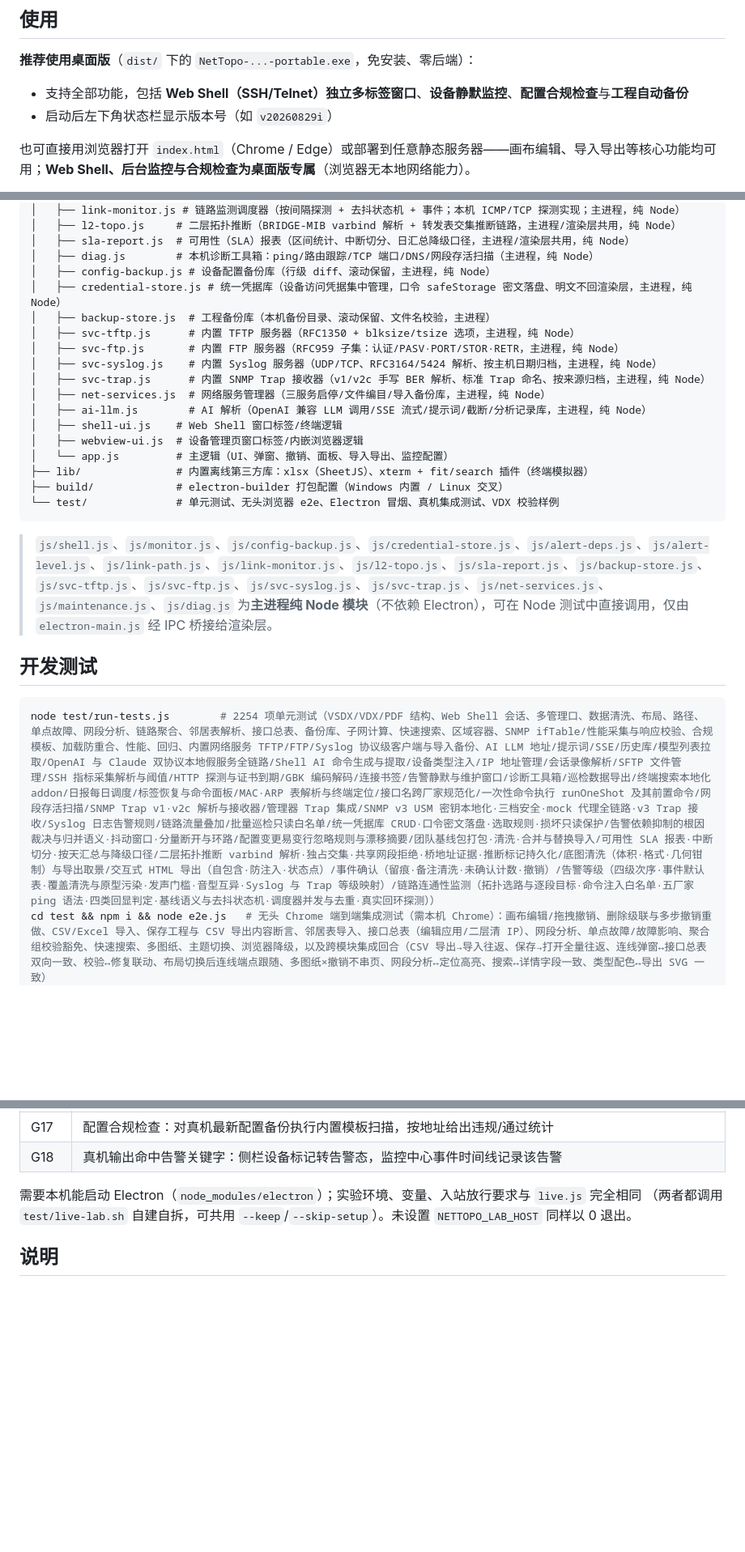
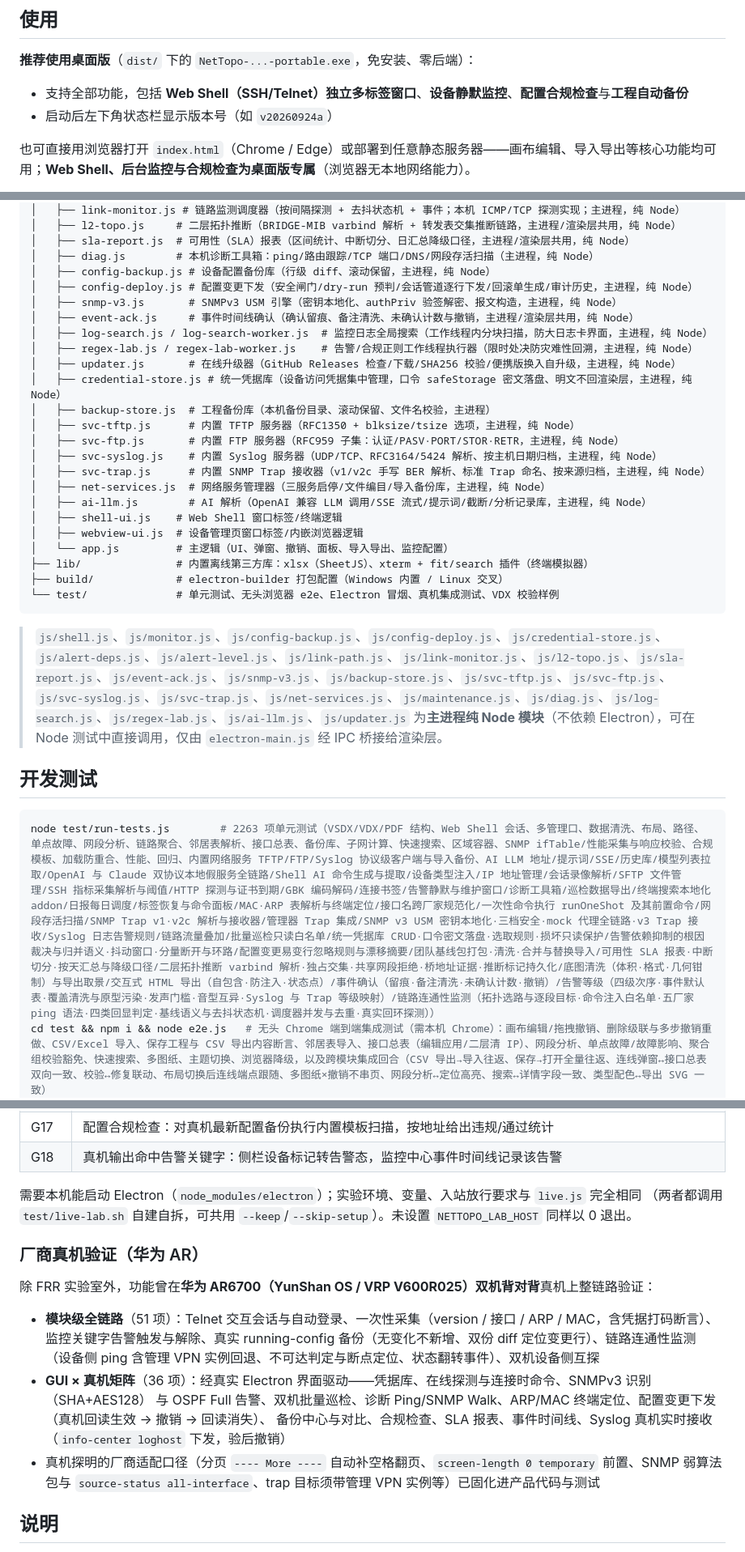
Before and after one commit to 54gogogo10/nettopo, a Markdown page: README.md, 3 parts joined by grey strips. Shown at 81% size. Rendered like a GitHub page; blank space fills up the shorter version.

Commit message:
README 优化：功能清单补「大图性能」（帧合并重绘/落盘防抖/空闲备份跳过）与链路连通性监测任务持久化语义，项目结构补 config-deploy/snmp-v3/event-ack/log-search/regex-lab/updater 六个缺失模块条目并同步纯 Node 模块清单（逐一核实零 electron 引用），新增「厂商真机验证（华为 AR）」章节记录 AR6700 双机全链路与 GUI 矩阵验证及厂商适配口径，测试计数 2254→2263，开发测试节补 build 命令，版本示例更新为 v20260924a

````diff
--- a/README.md
+++ b/README.md
@@ -73,7 +74,7 @@
 **推荐使用桌面版**（`dist/` 下的 `NetTopo-...-portable.exe`，免安装、零后端）：
 
 - 支持全部功能，包括 **Web Shell（SSH/Telnet）独立多标签窗口**、**设备静默监控**、**配置合规检查**与**工程自动备份**
-- 启动后左下角状态栏显示版本号（如 `v20260829i`）
+- 启动后左下角状态栏显示版本号（如 `v20260924a`）
 
 也可直接用浏览器打开 `index.html`（Chrome / Edge）或部署到任意静态服务器——画布编辑、导入导出等核心功能均可用；**Web Shell、后台监控与合规检查为桌面版专属**（浏览器无本地网络能力）。
 
@@ -208,6 +209,12 @@ nettopo/
 │   ├── sla-report.js  # 可用性（SLA）报表（区间统计、中断切分、日汇总降级口径，主进程/渲染层共用，纯 Node）
 │   ├── diag.js        # 本机诊断工具箱：ping/路由跟踪/TCP 端口/DNS/网段存活扫描（主进程，纯 Node）
 │   ├── config-backup.js # 设备配置备份库（行级 diff、滚动保留，主进程，纯 Node）
+│   ├── config-deploy.js # 配置变更下发（安全闸门/dry-run 预判/会话管道逐行下发/回滚单生成/审计历史，主进程，纯 Node）
+│   ├── snmp-v3.js       # SNMPv3 USM 引擎（密钥本地化、authPriv 验签解密、报文构造，主进程，纯 Node）
+│   ├── event-ack.js     # 事件时间线确认（确认留痕、备注清洗、未确认计数与撤销，主进程/渲染层共用，纯 Node）
+│   ├── log-search.js / log-search-worker.js  # 监控日志全局搜索（工作线程内分块扫描，防大日志卡界面，主进程，纯 Node）
+│   ├── regex-lab.js / regex-lab-worker.js    # 告警/合规正则工作线程执行器（限时处决防灾难性回溯，主进程，纯 Node）
+│   ├── updater.js       # 在线升级器（GitHub Releases 检查/下载/SHA256 校验/便携版换入自升级，主进程，纯 Node）
 │   ├── credential-store.js # 统一凭据库（设备访问凭据集中管理，口令 safeStorage 密文落盘、明文不回渲染层，主进程，纯 Node）
 │   ├── backup-store.js  # 工程备份库（本机备份目录、滚动保留、文件名校验，主进程）
 │   ├── svc-tftp.js      # 内置 TFTP 服务器（RFC1350 + blksize/tsize 选项，主进程，纯 Node）
@@ -224,12 +231,12 @@ nettopo/
 └── test/              # 单元测试、无头浏览器 e2e、Electron 冒烟、真机集成测试、VDX 校验样例
 ```
 
-> `js/shell.js`、`js/monitor.js`、`js/config-backup.js`、`js/credential-store.js`、`js/alert-deps.js`、`js/alert-level.js`、`js/link-path.js`、`js/link-monitor.js`、`js/l2-topo.js`、`js/sla-report.js`、`js/backup-store.js`、`js/svc-tftp.js`、`js/svc-ftp.js`、`js/svc-syslog.js`、`js/svc-trap.js`、`js/net-services.js`、`js/maintenance.js`、`js/diag.js` 为**主进程纯 Node 模块**（不依赖 Electron），可在 Node 测试中直接调用，仅由 `electron-main.js` 经 IPC 桥接给渲染层。
+> `js/shell.js`、`js/monitor.js`、`js/config-backup.js`、`js/config-deploy.js`、`js/credential-store.js`、`js/alert-deps.js`、`js/alert-level.js`、`js/link-path.js`、`js/link-monitor.js`、`js/l2-topo.js`、`js/sla-report.js`、`js/event-ack.js`、`js/snmp-v3.js`、`js/backup-store.js`、`js/svc-tftp.js`、`js/svc-ftp.js`、`js/svc-syslog.js`、`js/svc-trap.js`、`js/net-services.js`、`js/maintenance.js`、`js/diag.js`、`js/log-search.js`、`js/regex-lab.js`、`js/ai-llm.js`、`js/updater.js` 为**主进程纯 Node 模块**（不依赖 Electron），可在 Node 测试中直接调用，仅由 `electron-main.js` 经 IPC 桥接给渲染层。
 
 ## 开发测试
 
 ```bash
-node test/run-tests.js        # 2254 项单元测试（VSDX/VDX/PDF 结构、Web Shell 会话、多管理口、数据清洗、布局、路径、单点故障、网段分析、链路聚合、邻居表解析、接口总表、备份库、子网计算、快速搜索、区域容器、SNMP ifTable/性能采集与响应校验、合规模板、加载防重合、性能、回归、内置网络服务 TFTP/FTP/Syslog 协议级客户端与导入备份、AI LLM 地址/提示词/SSE/历史库/模型列表拉取/OpenAI 与 Claude 双协议本地假服务全链路/Shell AI 命令生成与提取/设备类型注入/IP 地址管理/会话录像解析/SFTP 文件管理/SSH 指标采集解析与阈值/HTTP 探测与证书到期/GBK 编码解码/连接书签/告警静默与维护窗口/诊断工具箱/巡检数据导出/终端搜索本地化 addon/日报每日调度/标签恢复与命令面板/MAC·ARP 表解析与终端定位/接口名跨厂家规范化/一次性命令执行 runOneShot 及其前置命令/网段存活扫描/SNMP Trap v1·v2c 解析与接收器/管理器 Trap 集成/SNMP v3 USM 密钥本地化·三档安全·mock 代理全链路·v3 Trap 接收/Syslog 日志告警规则/链路流量叠加/批量巡检只读白名单/统一凭据库 CRUD·口令密文落盘·选取规则·损坏只读保护/告警依赖抑制的根因裁决与归并语义·抖动窗口·分量断开与环路/配置变更易变行忽略规则与漂移摘要/团队基线包打包·清洗·合并与替换导入/可用性 SLA 报表·中断切分·按天汇总与降级口径/二层拓扑推断 varbind 解析·独占交集·共享网段拒绝·桥地址证据·推断标记持久化/底图清洗（体积·格式·几何钳制）与导出取景/交互式 HTML 导出（自包含·防注入·状态点）/事件确认（留痕·备注清洗·未确认计数·撤销）/告警等级（四级次序·事件默认表·覆盖清洗与原型污染·发声门槛·音型互异·Syslog 与 Trap 等级映射）/链路连通性监测（拓扑选路与逐段目标·命令注入白名单·五厂家 ping 语法·四类回显判定·基线语义与去抖状态机·调度器并发与去重·真实回环探测））
+node test/run-tests.js        # 2263 项单元测试（VSDX/VDX/PDF 结构、Web Shell 会话、多管理口、数据清洗、布局、路径、单点故障、网段分析、链路聚合、邻居表解析、接口总表、备份库、子网计算、快速搜索、区域容器、SNMP ifTable/性能采集与响应校验、合规模板、加载防重合、性能、回归、内置网络服务 TFTP/FTP/Syslog 协议级客户端与导入备份、AI LLM 地址/提示词/SSE/历史库/模型列表拉取/OpenAI 与 Claude 双协议本地假服务全链路/Shell AI 命令生成与提取/设备类型注入/IP 地址管理/会话录像解析/SFTP 文件管理/SSH 指标采集解析与阈值/HTTP 探测与证书到期/GBK 编码解码/连接书签/告警静默与维护窗口/诊断工具箱/巡检数据导出/终端搜索本地化 addon/日报每日调度/标签恢复与命令面板/MAC·ARP 表解析与终端定位/接口名跨厂家规范化/一次性命令执行 runOneShot 及其前置命令/网段存活扫描/SNMP Trap v1·v2c 解析与接收器/管理器 Trap 集成/SNMP v3 USM 密钥本地化·三档安全·mock 代理全链路·v3 Trap 接收/Syslog 日志告警规则/链路流量叠加/批量巡检只读白名单/统一凭据库 CRUD·口令密文落盘·选取规则·损坏只读保护/告警依赖抑制的根因裁决与归并语义·抖动窗口·分量断开与环路/配置变更易变行忽略规则与漂移摘要/团队基线包打包·清洗·合并与替换导入/可用性 SLA 报表·中断切分·按天汇总与降级口径/二层拓扑推断 varbind 解析·独占交集·共享网段拒绝·桥地址证据·推断标记持久化/底图清洗（体积·格式·几何钳制）与导出取景/交互式 HTML 导出（自包含·防注入·状态点）/事件确认（留痕·备注清洗·未确认计数·撤销）/告警等级（四级次序·事件默认表·覆盖清洗与原型污染·发声门槛·音型互异·Syslog 与 Trap 等级映射）/链路连通性监测（拓扑选路与逐段目标·命令注入白名单·五厂家 ping 语法·四类回显判定·基线语义与去抖状态机·调度器并发与去重·真实回环探测））
 cd test && npm i && node e2e.js   # 无头 Chrome 端到端集成测试（需本机 Chrome）：画布编辑/拖拽撤销、删除级联与多步撤销重做、CSV/Excel 导入、保存工程与 CSV 导出内容断言、邻居表导入、接口总表（编辑应用/二层清 IP）、网段分析、单点故障/故障影响、聚合组校验豁免、快速搜索、多图纸、主题切换、浏览器降级，以及跨模块集成回合（CSV 导出→导入往返、保存→打开全量往返、连线弹窗↔接口总表双向一致、校验↔修复联动、布局切换后连线端点跟随、多图纸×撤销不串页、网段分析↔定位高亮、搜索↔详情字段一致、类型配色↔导出 SVG 一致）
 node test/gen-e2e.js              # index.html 结构变化后再生 e2e 挂具 test/e2e.html（避免手工同步漂移）
 NETTOPO_LAB_HOST=<实验机IP> node test/live.js   # 真机集成测试：自动在实验机上部署多台 FRR 设备（netns + sshd + snmpd + telnet vty）后跑全链路（详见下节）
@@ -308,6 +317,18 @@ sudo bash test/live-lab.sh up|down|status                          # 在实验
 需要本机能启动 Electron（`node_modules/electron`）；实验环境、变量、入站放行要求与 `live.js` 完全相同
 （两者都调用 `test/live-lab.sh` 自建自拆，可共用 `--keep`/`--skip-setup`）。未设置 `NETTOPO_LAB_HOST` 同样以 0 退出。
 
+### 厂商真机验证（华为 AR）
+
+除 FRR 实验室外，功能曾在**华为 AR6700（YunShan OS / VRP V600R025）双机背对背**真机上整链路验证：
+
+- **模块级全链路**（51 项）：Telnet 交互会话与自动登录、一次性采集（version / 接口 / ARP / MAC，含凭据打码断言）、
+  监控关键字告警触发与解除、真实 running-config 备份（无变化不新增、双份 diff 定位变更行）、链路连通性监测
+  （设备侧 ping 含管理 VPN 实例回退、不可达判定与断点定位、状态翻转事件）、双机设备侧互探
+- **GUI × 真机矩阵**（36 项）：经真实 Electron 界面驱动——凭据库、在线探测与连接时命令、SNMPv3 识别（SHA+AES128）
+  与 OSPF Full 告警、双机批量巡检、诊断 Ping/SNMP Walk、ARP/MAC 终端定位、配置变更下发（真机回读生效 → 撤销 → 回读消失）、
+  备份中心与对比、合规检查、SLA 报表、事件时间线、Syslog 真机实时接收（`info-center loghost` 下发，验后撤销）
+- 真机探明的厂商适配口径（分页 `---- More ----` 自动补空格翻页、`screen-length 0 temporary` 前置、SNMP 弱算法包与
+  `source-status all-interface`、trap 目标须带管理 VPN 实例等）已固化进产品代码与测试
 
 ## 说明
 
````
Also changed, not shown: other parts of README.md (+6 -3 lines).
